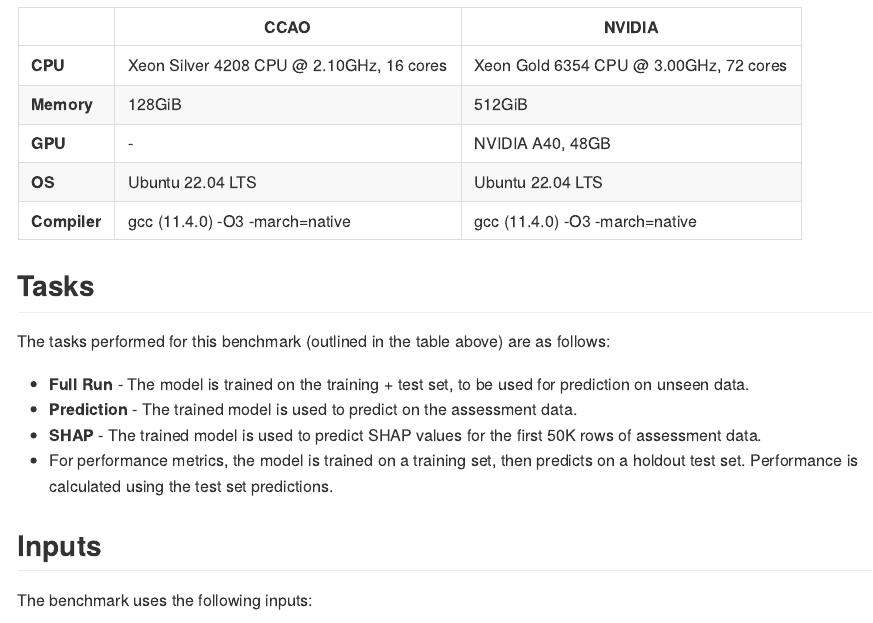
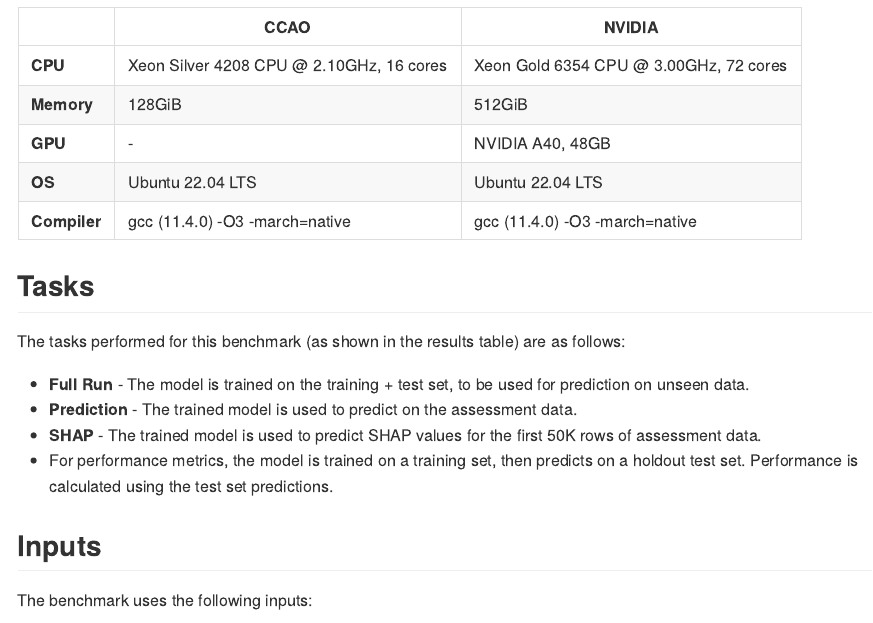
Before and after one commit to ccao-data/report-model-benchmark, a Quarto document (README.qmd): the page in a window 1100 px wide, from 1050 px down. The pictures show the output file README.md that the author committed with the source, drawn offline in the style of GitHub.

Commit message:
Fix typo

```diff
--- a/README.qmd
+++ b/README.qmd
@@ -102,7 +102,7 @@
 
 ## Tasks
 
-The tasks performed for this benchmark (outlined in the table above) are as follows:
+The tasks performed for this benchmark (as shown in the results table) are as follows:
 
 - **Full Run** - The model is trained on the training + test set, to be used for prediction on unseen data.
 - **Prediction** - The trained model is used to predict on the assessment data.
```
Also changed, not shown: README.md.
